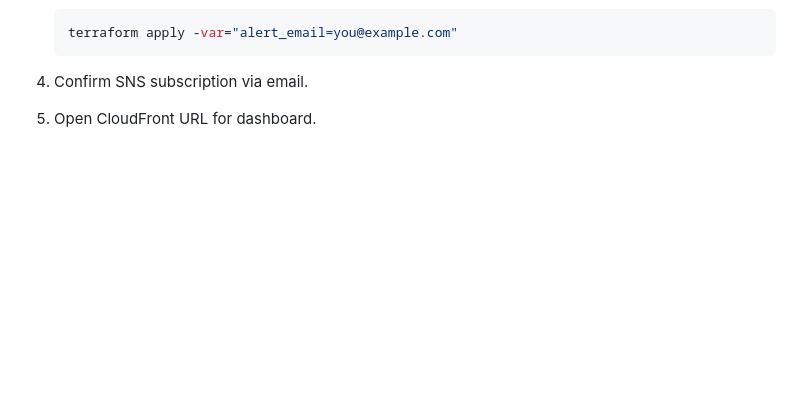
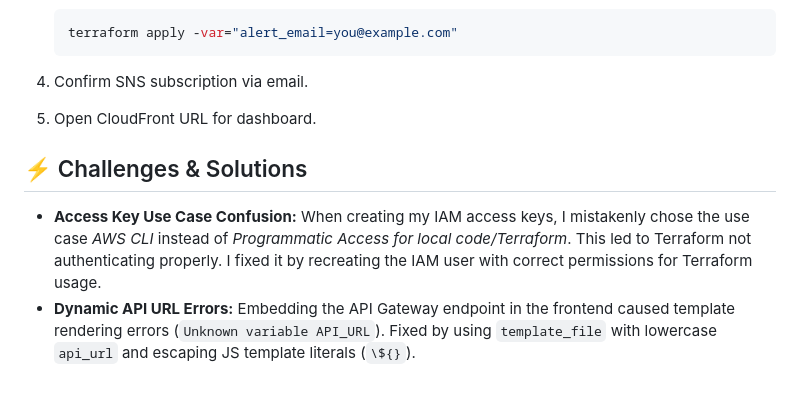
Before and after one commit to CaptainBett/cloud-cost-tracker, a Markdown page: Readme.md, the part around the change. Drawn GitHub-style; blank space fills up the shorter version.

Commit message:
add challenges section

````diff
--- a/Readme.md
+++ b/Readme.md
@@ -166,3 +166,9 @@ provider "aws" {
    ```
 4. Confirm SNS subscription via email.
 5. Open CloudFront URL for dashboard.
+
+
+## ⚡ Challenges & Solutions
+
+* **Access Key Use Case Confusion:** When creating my IAM access keys, I mistakenly chose the use case *AWS CLI* instead of *Programmatic Access for local code/Terraform*. This led to Terraform not authenticating properly. I fixed it by recreating the IAM user with correct permissions for Terraform usage.
+* **Dynamic API URL Errors:** Embedding the API Gateway endpoint in the frontend caused template rendering errors (`Unknown variable API_URL`). Fixed by using `template_file` with lowercase `api_url` and escaping JS template literals (`\${}`).
````
